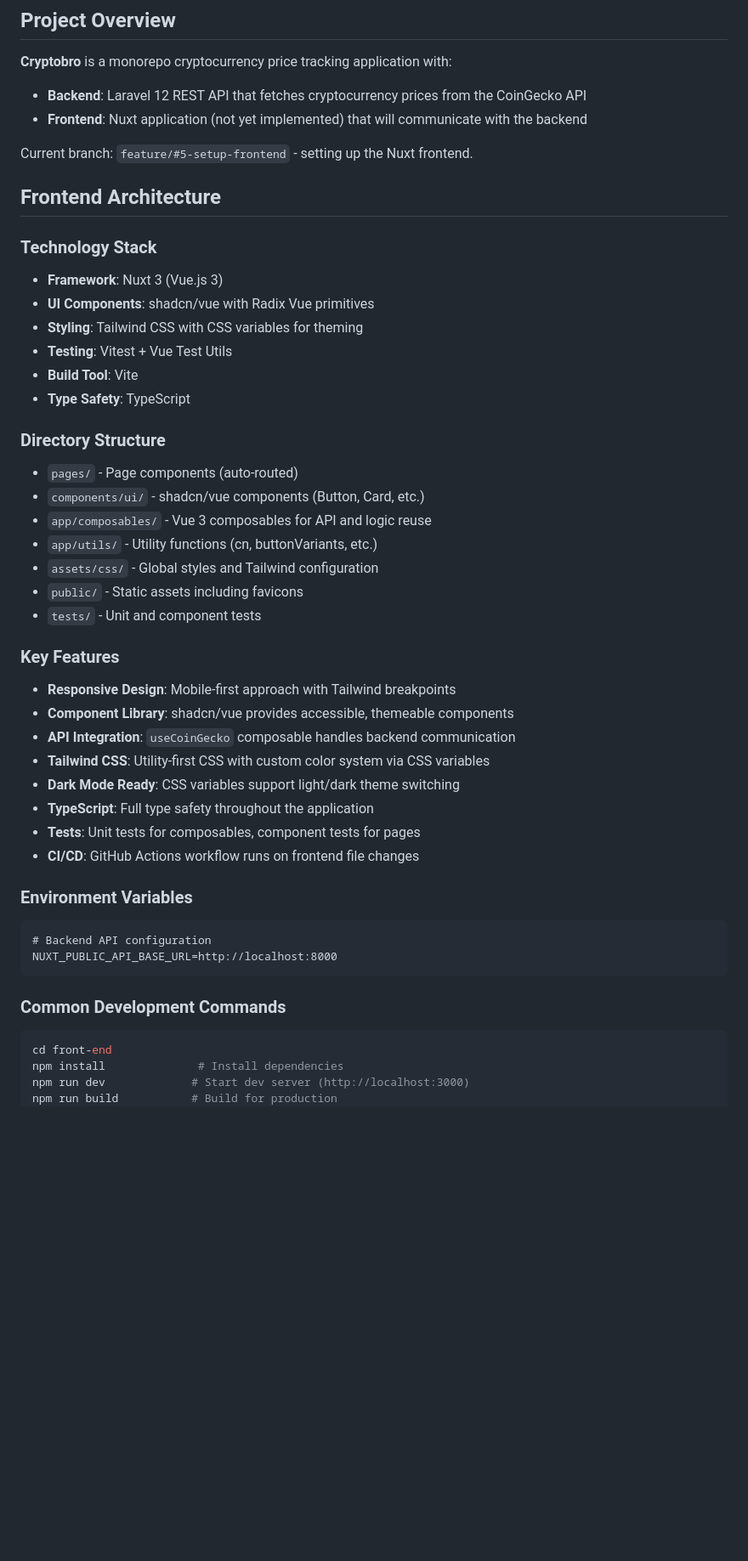
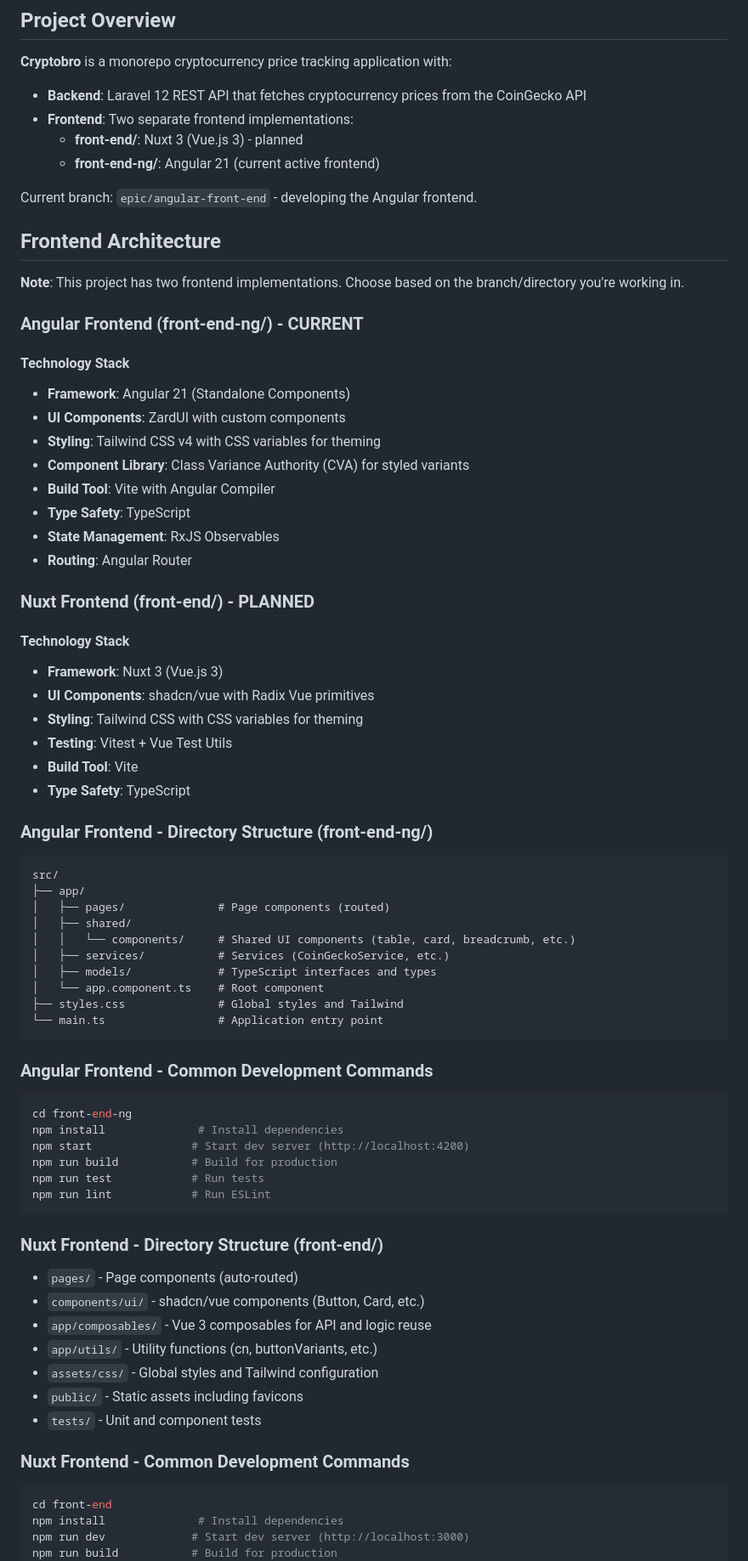
Before and after one commit to daniel-samson/cryptobro, a Markdown page: CLAUDE.md, the part around one of its changes. Shown at 85% size. GitHub-like rendering; blank space fills up the shorter version.

````diff
--- a/CLAUDE.md
+++ b/CLAUDE.md
@@ -6,13 +6,31 @@ This file provides guidance to Claude Code (claude.ai/code) when working with co
 
 **Cryptobro** is a monorepo cryptocurrency price tracking application with:
 - **Backend**: Laravel 12 REST API that fetches cryptocurrency prices from the CoinGecko API
-- **Frontend**: Nuxt application (not yet implemented) that will communicate with the backend
+- **Frontend**: Two separate frontend implementations:
+  - **front-end/**: Nuxt 3 (Vue.js 3) - planned
+  - **front-end-ng/**: Angular 21 (current active frontend)
 
-Current branch: `feature/#5-setup-frontend` - setting up the Nuxt frontend.
+Current branch: `epic/angular-front-end` - developing the Angular frontend.
 
 ## Frontend Architecture
 
-### Technology Stack
+**Note**: This project has two frontend implementations. Choose based on the branch/directory you're working in.
+
+### Angular Frontend (front-end-ng/) - CURRENT
+
+#### Technology Stack
+- **Framework**: Angular 21 (Standalone Components)
+- **UI Components**: ZardUI with custom components
+- **Styling**: Tailwind CSS v4 with CSS variables for theming
+- **Component Library**: Class Variance Authority (CVA) for styled variants
+- **Build Tool**: Vite with Angular Compiler
+- **Type Safety**: TypeScript
+- **State Management**: RxJS Observables
+- **Routing**: Angular Router
+
+### Nuxt Frontend (front-end/) - PLANNED
+
+#### Technology Stack
 - **Framework**: Nuxt 3 (Vue.js 3)
 - **UI Components**: shadcn/vue with Radix Vue primitives
 - **Styling**: Tailwind CSS with CSS variables for theming
@@ -20,7 +38,31 @@ Current branch: `feature/#5-setup-frontend` - setting up the Nuxt frontend.
 - **Build Tool**: Vite
 - **Type Safety**: TypeScript
 
-### Directory Structure
+### Angular Frontend - Directory Structure (front-end-ng/)
+```
+src/
+├── app/
+│   ├── pages/              # Page components (routed)
+│   ├── shared/
+│   │   └── components/     # Shared UI components (table, card, breadcrumb, etc.)
+│   ├── services/           # Services (CoinGeckoService, etc.)
+│   ├── models/             # TypeScript interfaces and types
+│   └── app.component.ts    # Root component
+├── styles.css              # Global styles and Tailwind
+└── main.ts                 # Application entry point
+```
+
+### Angular Frontend - Common Development Commands
+```bash
+cd front-end-ng
+npm install              # Install dependencies
+npm start               # Start dev server (http://localhost:4200)
+npm run build           # Build for production
+npm run test            # Run tests
+npm run lint            # Run ESLint
+```
+
+### Nuxt Frontend - Directory Structure (front-end/)
 - `pages/` - Page components (auto-routed)
 - `components/ui/` - shadcn/vue components (Button, Card, etc.)
 - `app/composables/` - Vue 3 composables for API and logic reuse
@@ -29,23 +71,7 @@ Current branch: `feature/#5-setup-frontend` - setting up the Nuxt frontend.
 - `public/` - Static assets including favicons
 - `tests/` - Unit and component tests
 
-### Key Features
-- **Responsive Design**: Mobile-first approach with Tailwind breakpoints
-- **Component Library**: shadcn/vue provides accessible, themeable components
-- **API Integration**: `useCoinGecko` composable handles backend communication
-- **Tailwind CSS**: Utility-first CSS with custom color system via CSS variables
-- **Dark Mode Ready**: CSS variables support light/dark theme switching
-- **TypeScript**: Full type safety throughout the application
-- **Tests**: Unit tests for composables, component tests for pages
-- **CI/CD**: GitHub Actions workflow runs on frontend file changes
-
-### Environment Variables
-```
-# Backend API configuration
-NUXT_PUBLIC_API_BASE_URL=http://localhost:8000
-```
-
-### Common Development Commands
+### Nuxt Frontend - Common Development Commands
 ```bash
 cd front-end
 npm install              # Install dependencies
````
Also changed, not shown: other parts of CLAUDE.md (+41 -2 lines).
